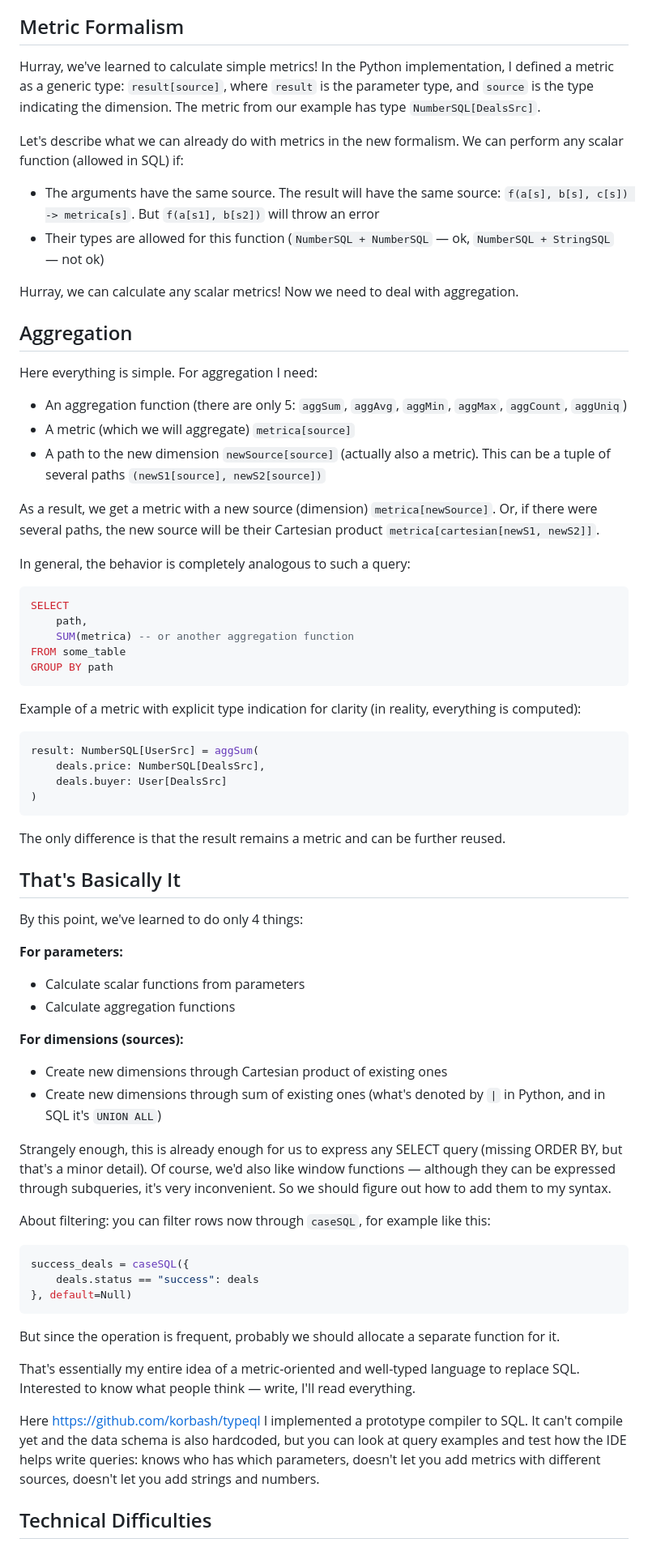
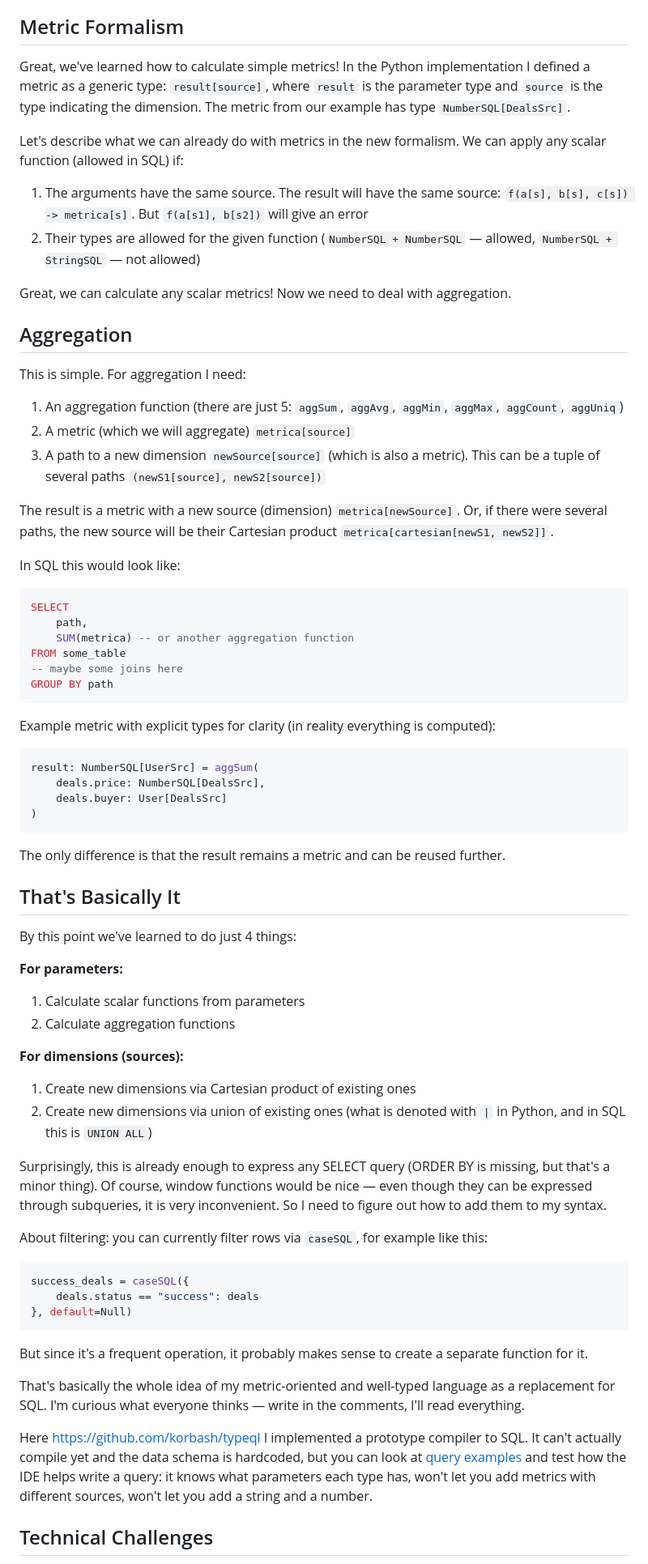
Before and after one commit to korbash/typeql, a Markdown page: docs/article.md, the part around one of its changes. Shown at 81% size. GitHub-like rendering.

````diff
--- a/docs/article.md
+++ b/docs/article.md
@@ -152,36 +162,37 @@ By the way, the idea that a metric-oriented language for analytical queries is g
 
 ## Metric Formalism
 
-Hurray, we've learned to calculate simple metrics! In the Python implementation, I defined a metric as a generic type: `result[source]`, where `result` is the parameter type, and `source` is the type indicating the dimension. The metric from our example has type `NumberSQL[DealsSrc]`.
+Great, we've learned how to calculate simple metrics! In the Python implementation I defined a metric as a generic type: `result[source]`, where `result` is the parameter type and `source` is the type indicating the dimension. The metric from our example has type `NumberSQL[DealsSrc]`.
 
-Let's describe what we can already do with metrics in the new formalism. We can perform any scalar function (allowed in SQL) if:
+Let's describe what we can already do with metrics in the new formalism. We can apply any scalar function (allowed in SQL) if:
 
-- The arguments have the same source. The result will have the same source: `f(a[s], b[s], c[s]) -> metrica[s]`. But `f(a[s1], b[s2])` will throw an error
-- Their types are allowed for this function (`NumberSQL + NumberSQL` — ok, `NumberSQL + StringSQL` — not ok)
+1. The arguments have the same source. The result will have the same source: `f(a[s], b[s], c[s]) -> metrica[s]`. But `f(a[s1], b[s2])` will give an error
+2. Their types are allowed for the given function (`NumberSQL + NumberSQL` — allowed, `NumberSQL + StringSQL` — not allowed)
 
-Hurray, we can calculate any scalar metrics! Now we need to deal with aggregation.
+Great, we can calculate any scalar metrics! Now we need to deal with aggregation.
 
 ## Aggregation
 
-Here everything is simple. For aggregation I need:
+This is simple. For aggregation I need:
 
-- An aggregation function (there are only 5: `aggSum`, `aggAvg`, `aggMin`, `aggMax`, `aggCount`, `aggUniq`)
-- A metric (which we will aggregate) `metrica[source]`
-- A path to the new dimension `newSource[source]` (actually also a metric). This can be a tuple of several paths `(newS1[source], newS2[source])`
+1. An aggregation function (there are just 5: `aggSum`, `aggAvg`, `aggMin`, `aggMax`, `aggCount`, `aggUniq`)
+2. A metric (which we will aggregate) `metrica[source]`
+3. A path to a new dimension `newSource[source]` (which is also a metric). This can be a tuple of several paths `(newS1[source], newS2[source])`
 
-As a result, we get a metric with a new source (dimension) `metrica[newSource]`. Or, if there were several paths, the new source will be their Cartesian product `metrica[cartesian[newS1, newS2]]`.
+The result is a metric with a new source (dimension) `metrica[newSource]`. Or, if there were several paths, the new source will be their Cartesian product `metrica[cartesian[newS1, newS2]]`.
 
-In general, the behavior is completely analogous to such a query:
+In SQL this would look like:
 
 ```sql
 SELECT
     path,
     SUM(metrica) -- or another aggregation function
 FROM some_table
+-- maybe some joins here
 GROUP BY path
 ```
 
-Example of a metric with explicit type indication for clarity (in reality, everything is computed):
+Example metric with explicit types for clarity (in reality everything is computed):
 
 ```python
 result: NumberSQL[UserSrc] = aggSum(
@@ -190,23 +201,25 @@ result: NumberSQL[UserSrc] = aggSum(
 )
 ```
 
-The only difference is that the result remains a metric and can be further reused.
+The only difference is that the result remains a metric and can be reused further.
 
 ## That's Basically It
 
-By this point, we've learned to do only 4 things:
+By this point we've learned to do just 4 things:
 
 **For parameters:**
-- Calculate scalar functions from parameters
-- Calculate aggregation functions
+
+1. Calculate scalar functions from parameters
+2. Calculate aggregation functions
 
 **For dimensions (sources):**
-- Create new dimensions through Cartesian product of existing ones
-- Create new dimensions through sum of existing ones (what's denoted by `|` in Python, and in SQL it's `UNION ALL`)
 
-Strangely enough, this is already enough for us to express any SELECT query (missing ORDER BY, but that's a minor detail). Of course, we'd also like window functions — although they can be expressed through subqueries, it's very inconvenient. So we should figure out how to add them to my syntax.
+1. Create new dimensions via Cartesian product of existing ones
+2. Create new dimensions via union of existing ones (what is denoted with `|` in Python, and in SQL this is `UNION ALL`)
 
-About filtering: you can filter rows now through `caseSQL`, for example like this:
+Surprisingly, this is already enough to express any SELECT query (ORDER BY is missing, but that's a minor thing). Of course, window functions would be nice — even though they can be expressed through subqueries, it is very inconvenient. So I need to figure out how to add them to my syntax.
+
+About filtering: you can currently filter rows via `caseSQL`, for example like this:
 
 ```python
 success_deals = caseSQL({
@@ -214,11 +227,11 @@ success_deals = caseSQL({
 }, default=Null)
 ```
 
-But since the operation is frequent, probably we should allocate a separate function for it.
+But since it's a frequent operation, it probably makes sense to create a separate function for it.
 
-That's essentially my entire idea of a metric-oriented and well-typed language to replace SQL. Interested to know what people think — write, I'll read everything.
+That's basically the whole idea of my metric-oriented and well-typed language as a replacement for SQL. I'm curious what everyone thinks — write in the comments, I'll read everything.
 
-Here [https://github.com/korbash/typeql](https://github.com/korbash/typeql) I implemented a prototype compiler to SQL. It can't compile yet and the data schema is also hardcoded, but you can look at query examples and test how the IDE helps write queries: knows who has which parameters, doesn't let you add metrics with different sources, doesn't let you add strings and numbers.
+Here https://github.com/korbash/typeql I implemented a prototype compiler to SQL. It can't actually compile yet and the data schema is hardcoded, but you can look at [query examples](https://github.com/korbash/typeql/tree/simple-struct/examples) and test how the IDE helps write a query: it knows what parameters each type has, won't let you add metrics with different sources, won't let you add a string and a number.
 
-## Technical Difficulties
+## Technical Challenges
 
````
Also changed, not shown: other parts of docs/article.md (+60 -54 lines).
